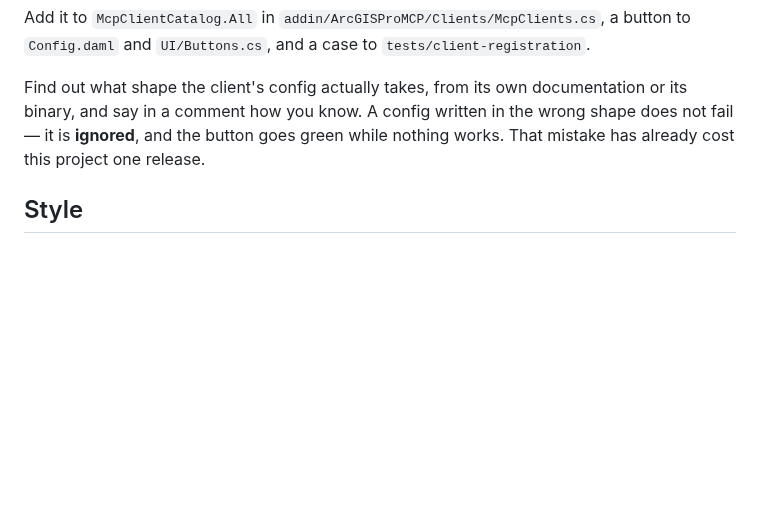
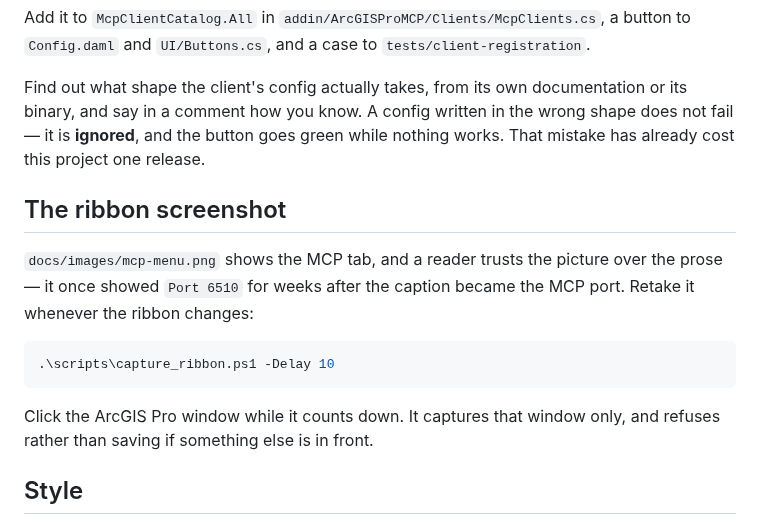
Before and after one commit to Knight60/ArcGIS-Pro-MCP, a Markdown page: CONTRIBUTING.md, the part around the change. Rendered like a GitHub page; blank space fills up the shorter version.

Commit message:
Retake the ribbon screenshot, which still showed Port 6510
The README's picture of the MCP tab was taken before the Status caption became
the MCP port, so it advertised the legacy TCP bridge to everyone who scrolled
past. A screenshot that disagrees with the add-in is worse than none: a reader
trusts the picture over the prose.

Retaken from a live session rather than edited -- doctoring the digits would
have produced a screenshot of something that does not exist. Same map, same
graduated symbology on AreaKm2, same seven classes, now with the whole country
in frame and the caption reading Port 6520.

scripts/capture_ribbon.ps1 is how it was taken and how to take it again. It
captures the ArcGIS Pro window alone, and throws if that window is not in
front rather than quietly saving a picture of whatever is -- which it did once
while I was writing it, and produced a very convincing screenshot of VS Code.

demo.gif needs no change: its frames come from export_map_view and contain no
ribbon. add-in-manager.png shows the security settings and names no port.

Co-Authored-By: Claude Opus 5 <noreply@anthropic.com>

````diff
--- a/CONTRIBUTING.md
+++ b/CONTRIBUTING.md
@@ -53,6 +53,19 @@ written in the wrong shape does not fail — it is **ignored**, and the button
 goes green while nothing works. That mistake has already cost this project one
 release.
 
+## The ribbon screenshot
+
+`docs/images/mcp-menu.png` shows the MCP tab, and a reader trusts the picture
+over the prose — it once showed `Port 6510` for weeks after the caption became
+the MCP port. Retake it whenever the ribbon changes:
+
+```powershell
+.\scripts\capture_ribbon.ps1 -Delay 10
+```
+
+Click the ArcGIS Pro window while it counts down. It captures that window only,
+and refuses rather than saving if something else is in front.
+
 ## Style
 
 - `.editorconfig` covers indentation and line endings; `.gitattributes` keeps
````
Also changed, not shown: docs/images/mcp-menu.png, 1 other file.
